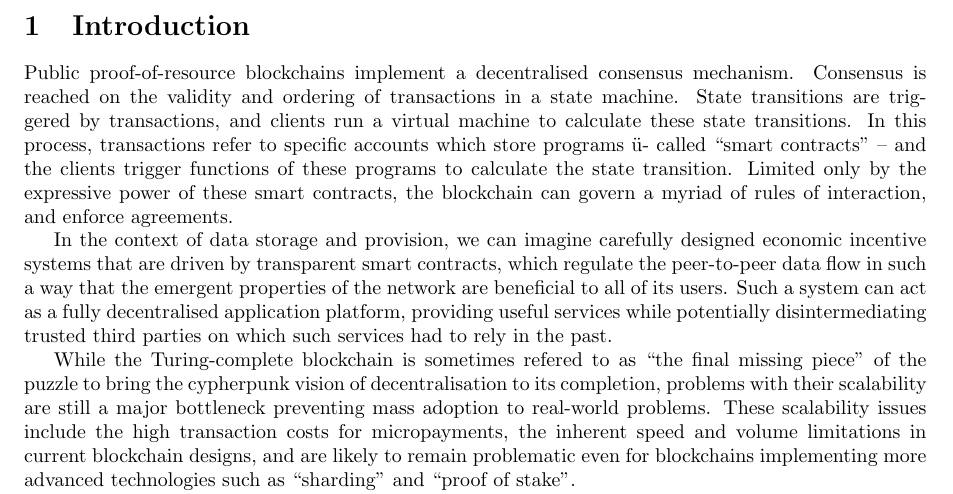
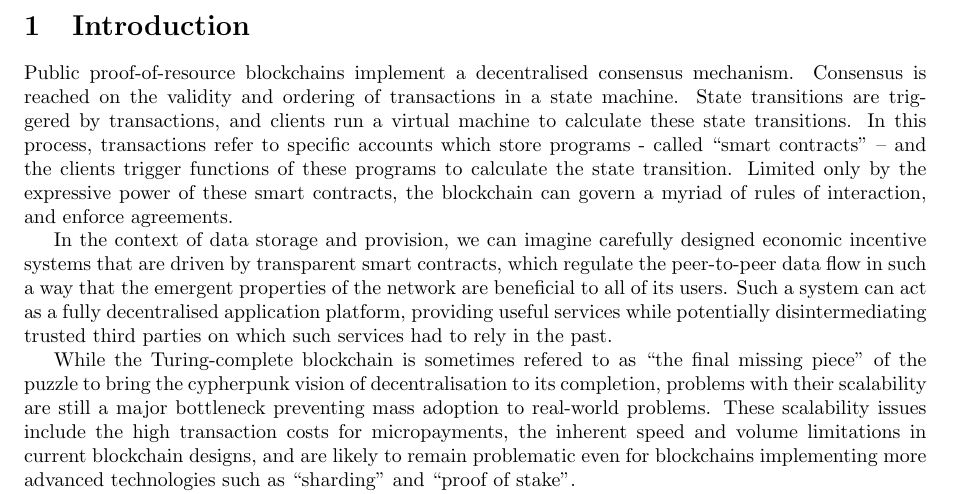
Before and after one commit to ethersphere/sw3paper, a LaTeX paper (main.tex, which reads introduction.tex): part of page 2 of 17, cut so that both start at the same text. Compiled offline with pdfLaTeX.

Commit message:
sharelatex-sync

```diff
--- a/introduction.tex
+++ b/introduction.tex
@@ -1,7 +1,7 @@
 
 \section{Introduction}
 Public proof-of-resource blockchains implement a decentralised consensus mechanism. Consensus is reached on the validity and ordering of
-transactions in a state machine. State transitions are triggered by transactions, and clients run a virtual machine to calculate these state transitions. In this process, transactions refer to specific accounts which store programs ü- called ``smart contracts'' -- and the clients trigger functions of these programs to calculate the state transition. Limited only by the expressive power of these smart contracts, the blockchain can govern a myriad of rules of interaction, and enforce agreements.
+transactions in a state machine. State transitions are triggered by transactions, and clients run a virtual machine to calculate these state transitions. In this process, transactions refer to specific accounts which store programs - called ``smart contracts'' -- and the clients trigger functions of these programs to calculate the state transition. Limited only by the expressive power of these smart contracts, the blockchain can govern a myriad of rules of interaction, and enforce agreements.
 
 In the context of data storage and provision, we can imagine carefully designed economic incentive systems that are driven by transparent smart contracts, which regulate the peer-to-peer data flow in such a way that the emergent properties of the network are beneficial to all of its users.
 Such a system can act as a fully decentralised application platform, providing useful services while potentially
```
